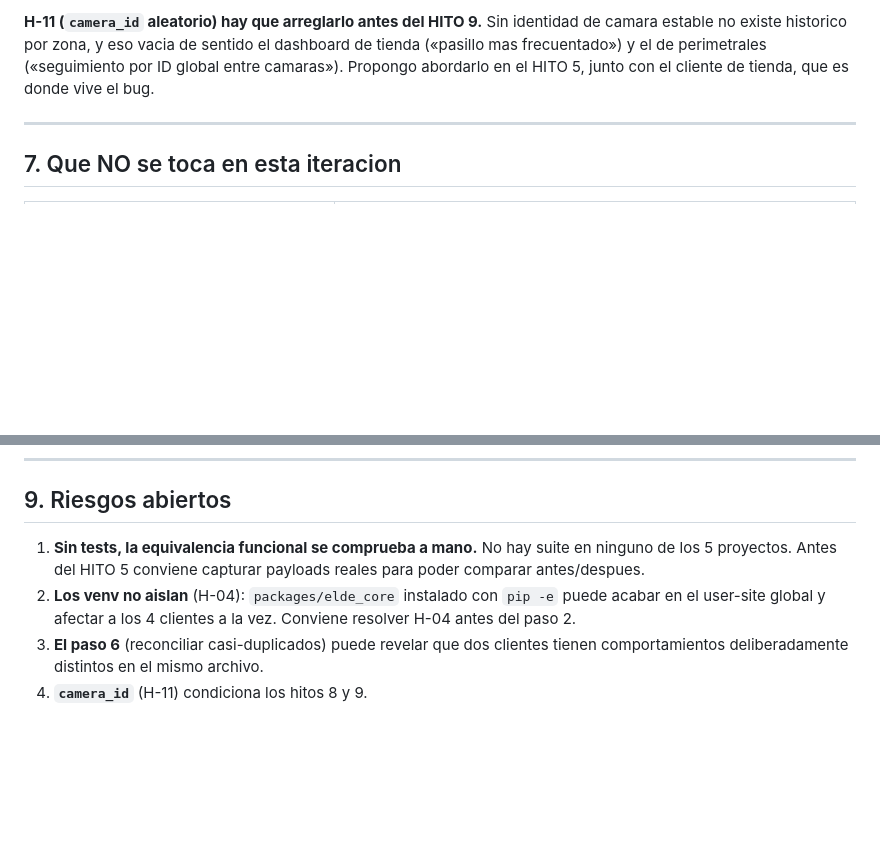
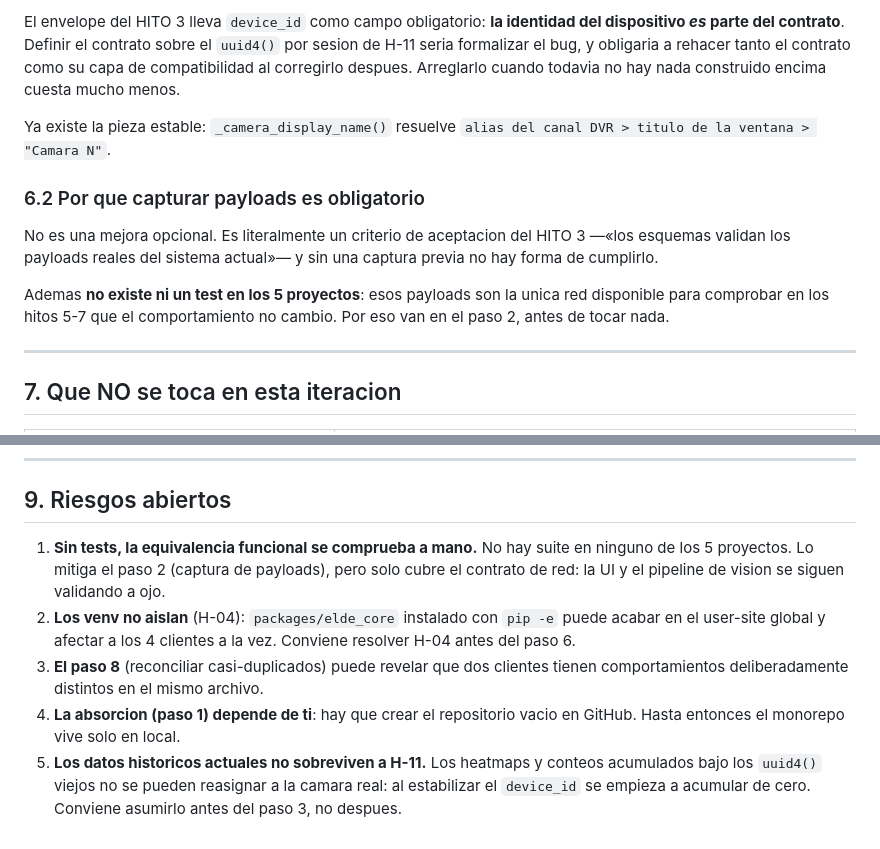
Before and after one commit to Amazonas-Developers/monorepo, a Markdown page: docs/refactor/02_ARQUITECTURA_OBJETIVO.md, 2 parts joined by grey strips. GitHub-like rendering; blank space fills up the shorter version.

```diff
--- a/docs/refactor/02_ARQUITECTURA_OBJETIVO.md
+++ b/docs/refactor/02_ARQUITECTURA_OBJETIVO.md
@@ -231,9 +256,22 @@ exige leer el diff y decidir, nunca «gana el mas nuevo».
 
-**H-11 (`camera_id` aleatorio) hay que arreglarlo antes del HITO 9.** Sin
-identidad de camara estable no existe historico por zona, y eso vacia de
-sentido el dashboard de tienda («pasillo mas frecuentado») y el de
-perimetrales («seguimiento por ID global entre camaras»). Propongo abordarlo en
-el HITO 5, junto con el cliente de tienda, que es donde vive el bug.
+El envelope del HITO 3 lleva `device_id` como campo obligatorio: **la identidad
+del dispositivo *es* parte del contrato**. Definir el contrato sobre el
+`uuid4()` por sesion de H-11 seria formalizar el bug, y obligaria a rehacer
+tanto el contrato como su capa de compatibilidad al corregirlo despues.
+Arreglarlo cuando todavia no hay nada construido encima cuesta mucho menos.
+
+Ya existe la pieza estable: `_camera_display_name()` resuelve
+`alias del canal DVR > titulo de la ventana > "Camara N"`.
+
+### 6.2 Por que capturar payloads es obligatorio
+
+No es una mejora opcional. Es literalmente un criterio de aceptacion del
+HITO 3 —«los esquemas validan los payloads reales del sistema actual»— y sin
+una captura previa no hay forma de cumplirlo.
+
+Ademas **no existe ni un test en los 5 proyectos**: esos payloads son la unica
+red disponible para comprobar en los hitos 5-7 que el comportamiento no
+cambio. Por eso van en el paso 2, antes de tocar nada.
 
 ---
 
@@ -280,12 +318,18 @@ el requisito de historico de los dashboards ya conocido.
 
 ## 9. Riesgos abiertos
 
-1. **Sin tests, la equivalencia funcional se comprueba a mano.** No hay
-   suite en ninguno de los 5 proyectos. Antes del HITO 5 conviene capturar
-   payloads reales para poder comparar antes/despues.
+1. **Sin tests, la equivalencia funcional se comprueba a mano.** No hay suite
+   en ninguno de los 5 proyectos. Lo mitiga el paso 2 (captura de payloads),
+   pero solo cubre el contrato de red: la UI y el pipeline de vision se siguen
+   validando a ojo.
 2. **Los venv no aislan** (H-04): `packages/elde_core` instalado con `pip -e`
    puede acabar en el user-site global y afectar a los 4 clientes a la vez.
-   Conviene resolver H-04 antes del paso 2.
-3. **El paso 6** (reconciliar casi-duplicados) puede revelar que dos clientes
+   Conviene resolver H-04 antes del paso 6.
+3. **El paso 8** (reconciliar casi-duplicados) puede revelar que dos clientes
    tienen comportamientos deliberadamente distintos en el mismo archivo.
-4. **`camera_id`** (H-11) condiciona los hitos 8 y 9.
+4. **La absorcion (paso 1) depende de ti**: hay que crear el repositorio vacio
+   en GitHub. Hasta entonces el monorepo vive solo en local.
+5. **Los datos historicos actuales no sobreviven a H-11.** Los heatmaps y
+   conteos acumulados bajo los `uuid4()` viejos no se pueden reasignar a la
+   camara real: al estabilizar el `device_id` se empieza a acumular de cero.
+   Conviene asumirlo antes del paso 3, no despues.
```
Also changed, not shown: other parts of docs/refactor/02_ARQUITECTURA_OBJETIVO.md (+51 -26 lines), docs/refactor/HALLAZGOS.md (+29 -0 lines).
